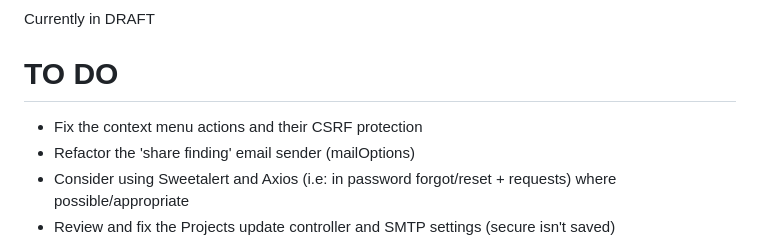
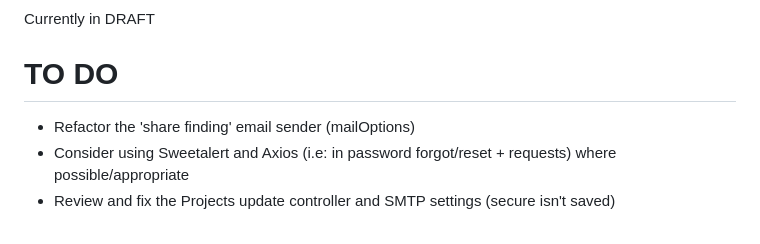
Before and after one commit to ob1lan/FindingsManager, a Markdown page: README.md, the part around the change. Rendered like a GitHub page.

```diff
--- a/README.md
+++ b/README.md
@@ -6,7 +6,6 @@ Currently in DRAFT
 
 # TO DO
 
-- Fix the context menu actions and their CSRF protection
 - Refactor the 'share finding' email sender (mailOptions)
 - Consider using Sweetalert and Axios (i.e: in password forgot/reset + requests) where possible/appropriate
 - Review and fix the Projects update controller and SMTP settings (secure isn't saved)
```
